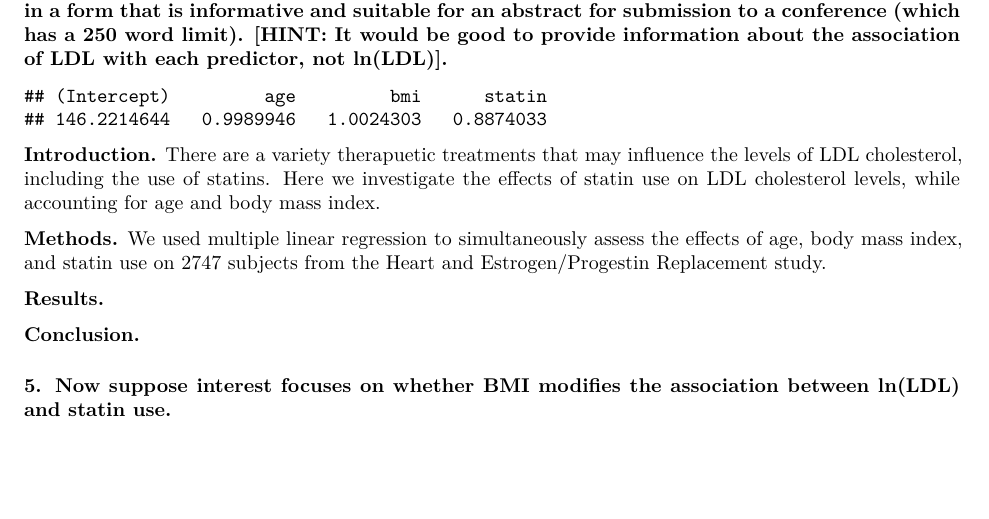
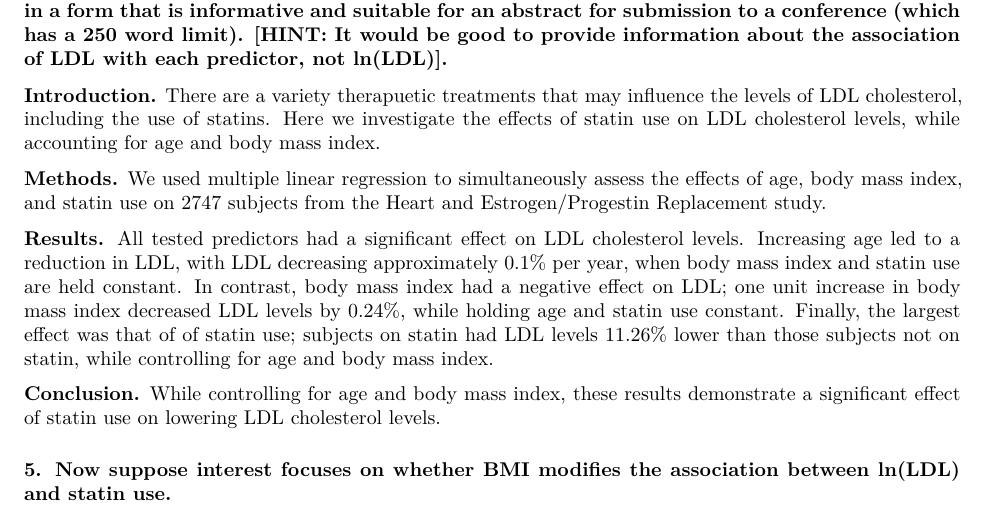
Before and after one commit to jcoliver/bios-684, an R Markdown document (homework-1-oliver.Rmd): part of page 3 of 3, cut so that both start at the same text, the shorter picture padded with empty space. Rendered offline with R 4.5, knitr and Pandoc, then LaTeX, with nearby package versions.

Commit message:
Add draft of answer 4)

````diff
--- a/homework-1-oliver.Rmd
+++ b/homework-1-oliver.Rmd
@@ -163,16 +163,16 @@ ci.95 <- confint(multi.model)
 
 ```{r echo = FALSE}
 exp.coeffs <- exp(x = coeffs[, 1])
-exp.coeffs
+effects <- abs(1 - exp.coeffs) * 100
 ```
 
 **Introduction.** There are a variety therapuetic treatments that may influence the levels of LDL cholesterol, including the use of statins. Here we investigate the effects of statin use on LDL cholesterol levels, while accounting for age and body mass index.
 
 **Methods.** We used multiple linear regression to simultaneously assess the effects of age, body mass index, and statin use on `r nrow(hers.data)` subjects from the Heart and Estrogen/Progestin Replacement study.
 
-**Results.**
+**Results.** All tested predictors had a significant effect on LDL cholesterol levels. Increasing age led to a reduction in LDL, with LDL decreasing approximately `r round(effects["age"], 2)`% per year, when body mass index and statin use are held constant. In contrast, body mass index had a negative effect on LDL; one unit increase in body mass index decreased LDL levels by `r round(effects["bmi"], 2)`%, while holding age and statin use constant. Finally, the largest effect was that of of statin use; subjects on statin had LDL levels `r round(effects["statin"], 2)`% lower than those subjects not on statin, while controlling for age and body mass index.
 
-**Conclusion.**
+**Conclusion.** While controlling for age and body mass index, these results demonstrate a significant effect of statin use on lowering LDL cholesterol levels.
 
 
 ### 5. Now suppose interest focuses on whether BMI modifies the association between ln(LDL) and statin use.
````
